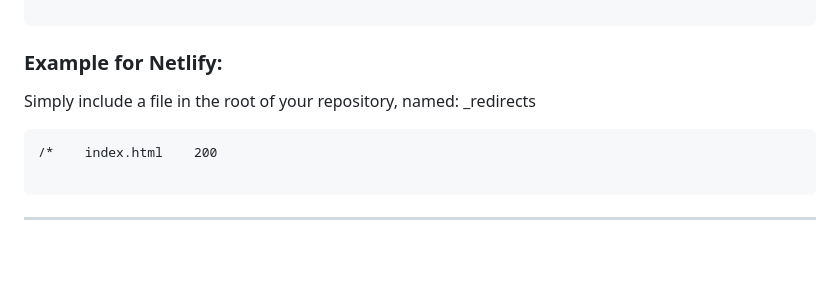
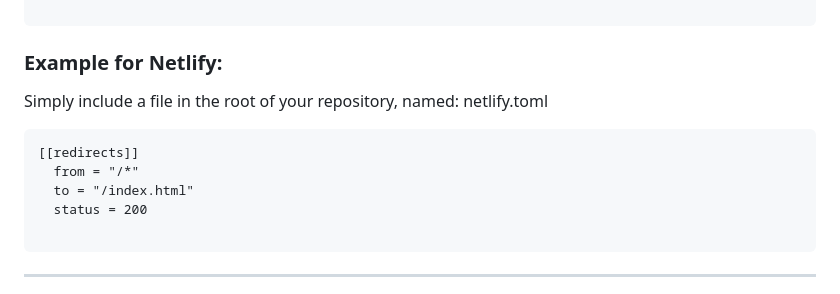
Before and after one commit to rodezee/template-switch, a Markdown page: README.md, the part around the change. GitHub-like rendering; blank space fills up the shorter version.

Commit message:
README netlify.toml

````diff
--- a/README.md
+++ b/README.md
@@ -142,9 +142,12 @@ location / {
 
 ### Example for Netlify:
 Simply include a file in the root of your repository, named:
-_redirects
+netlify.toml
 ```
-/*    index.html    200
+[[redirects]]
+  from = "/*"
+  to = "/index.html"
+  status = 200
 
 ```
 
````
